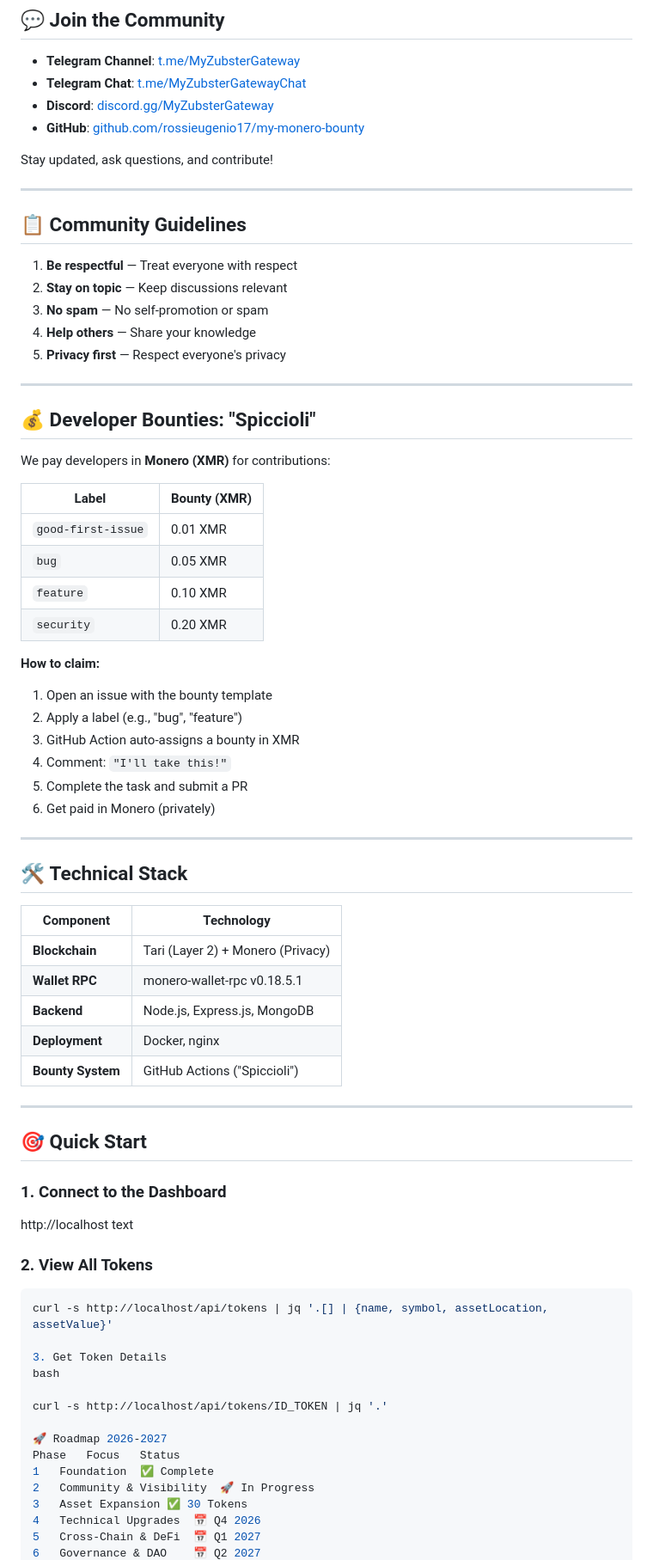
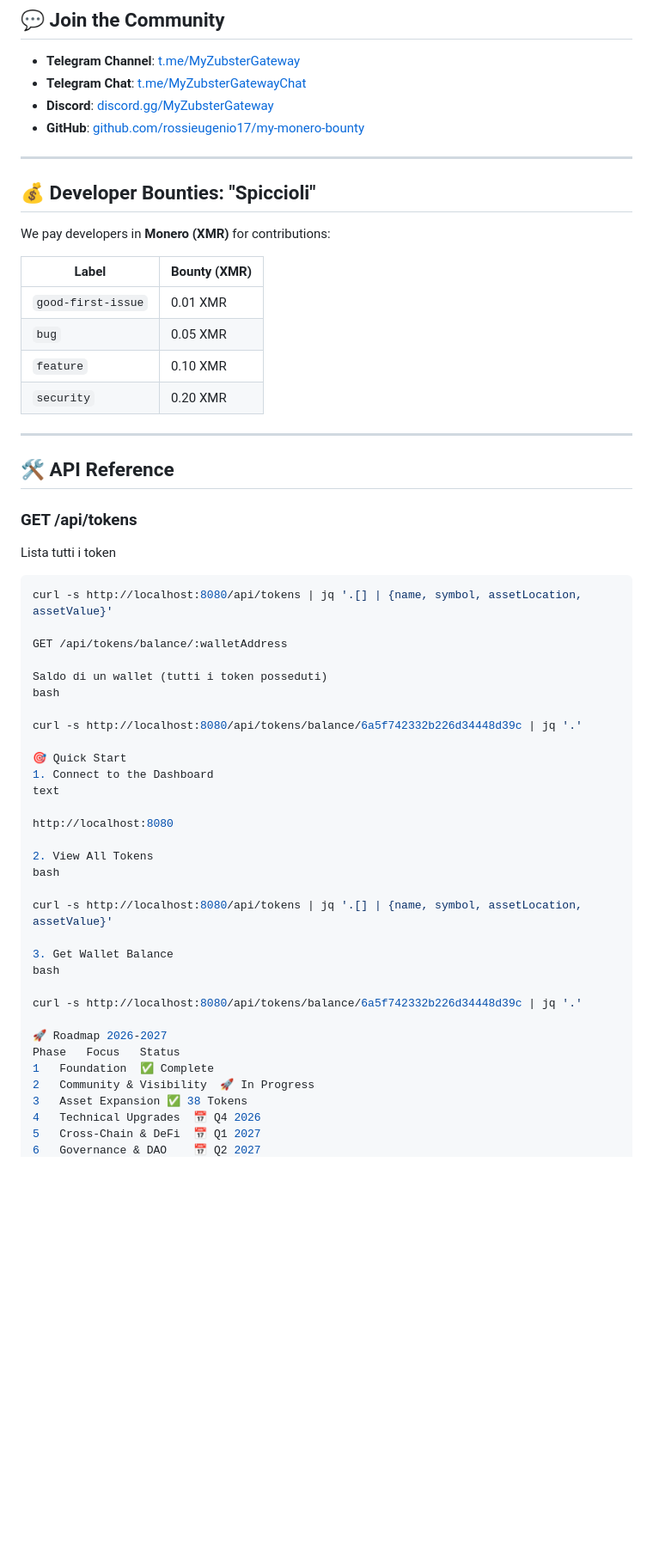
Before and after one commit to DanielIoni-creator/my-monero-bounty, a Markdown page: README.md, the part around one of its changes. Shown at 86% size. GitHub-like rendering; blank space fills up the shorter version.

````diff
--- a/README.md
+++ b/README.md
@@ -140,18 +139,6 @@ All tokens are built on **Tari** (Monero's Layer 2):
 - **Discord**: [discord.gg/MyZubsterGateway](https://discord.gg/MyZubsterGateway)
 - **GitHub**: [github.com/rossieugenio17/my-monero-bounty](https://github.com/rossieugenio17/my-monero-bounty)
 
-Stay updated, ask questions, and contribute!
-
----
-
-## 📋 **Community Guidelines**
-
-1. **Be respectful** — Treat everyone with respect
-2. **Stay on topic** — Keep discussions relevant
-3. **No spam** — No self-promotion or spam
-4. **Help others** — Share your knowledge
-5. **Privacy first** — Respect everyone's privacy
-
 ---
 
 ## 💰 **Developer Bounties: "Spiccioli"**
@@ -165,50 +152,44 @@ We pay developers in **Monero (XMR)** for contributions:
 | `feature` | 0.10 XMR |
 | `security` | 0.20 XMR |
 
-**How to claim:**
-1. Open an issue with the bounty template
-2. Apply a label (e.g., "bug", "feature")
-3. GitHub Action auto-assigns a bounty in XMR
-4. Comment: `"I'll take this!"`
-5. Complete the task and submit a PR
-6. Get paid in Monero (privately)
-
 ---
 
-## 🛠️ **Technical Stack**
+## 🛠️ **API Reference**
 
-| Component | Technology |
-|-----------|------------|
-| **Blockchain** | Tari (Layer 2) + Monero (Privacy) |
-| **Wallet RPC** | monero-wallet-rpc v0.18.5.1 |
-| **Backend** | Node.js, Express.js, MongoDB |
-| **Deployment** | Docker, nginx |
-| **Bounty System** | GitHub Actions ("Spiccioli") |
+### GET /api/tokens
+Lista tutti i token
 
----
+```bash
+curl -s http://localhost:8080/api/tokens | jq '.[] | {name, symbol, assetLocation, assetValue}'
 
-## 🎯 **Quick Start**
+GET /api/tokens/balance/:walletAddress
 
-### **1. Connect to the Dashboard**
+Saldo di un wallet (tutti i token posseduti)
+bash
 
-http://localhost
+curl -s http://localhost:8080/api/tokens/balance/6a5f742332b226d34448d39c | jq '.'
+
+🎯 Quick Start
+1. Connect to the Dashboard
 text
 
+http://localhost:8080
 
-### **2. View All Tokens**
-```bash
-curl -s http://localhost/api/tokens | jq '.[] | {name, symbol, assetLocation, assetValue}'
-
-3. Get Token Details
+2. View All Tokens
 bash
 
-curl -s http://localhost/api/tokens/ID_TOKEN | jq '.'
+curl -s http://localhost:8080/api/tokens | jq '.[] | {name, symbol, assetLocation, assetValue}'
+
+3. Get Wallet Balance
+bash
+
+curl -s http://localhost:8080/api/tokens/balance/6a5f742332b226d34448d39c | jq '.'
 
 🚀 Roadmap 2026-2027
 Phase	Focus	Status
 1	Foundation	✅ Complete
 2	Community & Visibility	🚀 In Progress
-3	Asset Expansion	✅ 30 Tokens
+3	Asset Expansion	✅ 38 Tokens
 4	Technical Upgrades	📅 Q4 2026
 5	Cross-Chain & DeFi	📅 Q1 2027
 6	Governance & DAO	📅 Q2 2027
````
Also changed, not shown: other parts of README.md (+20 -29 lines).
